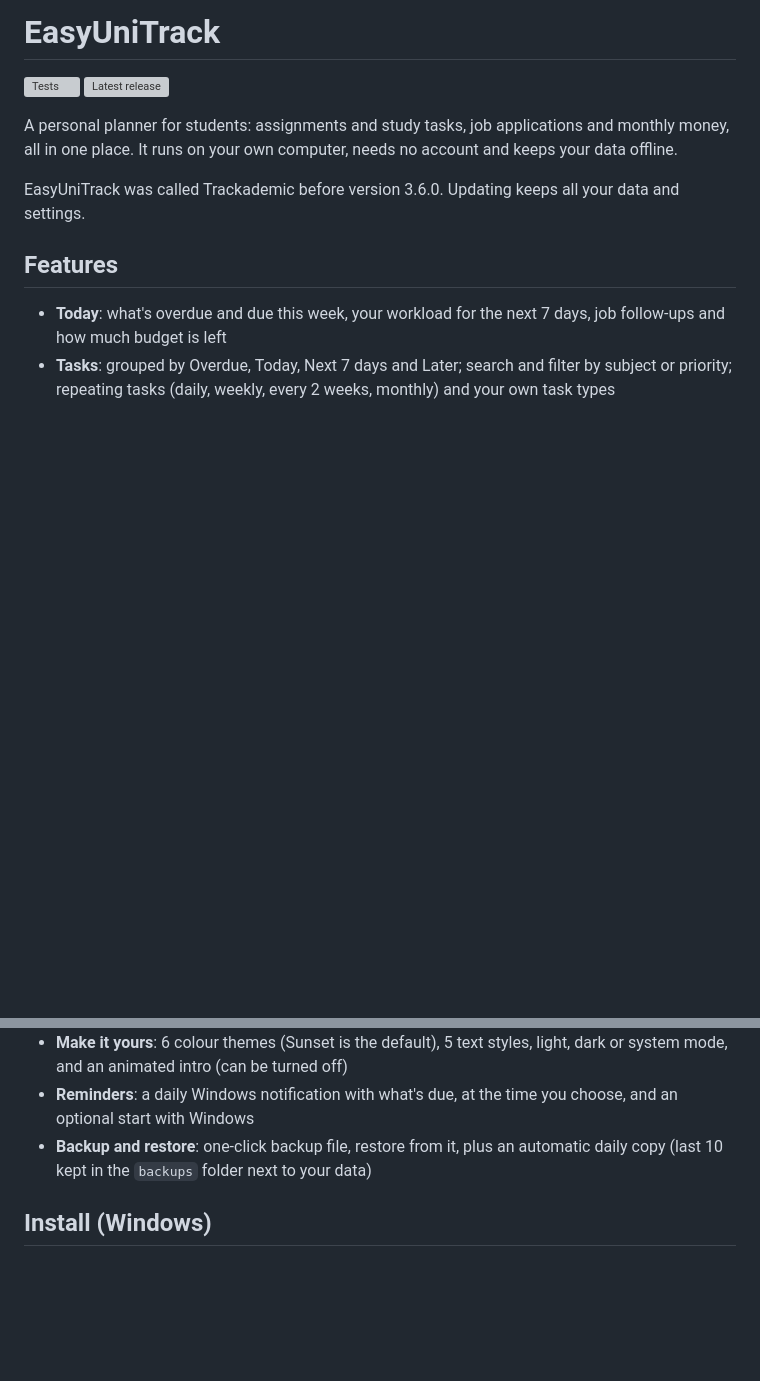
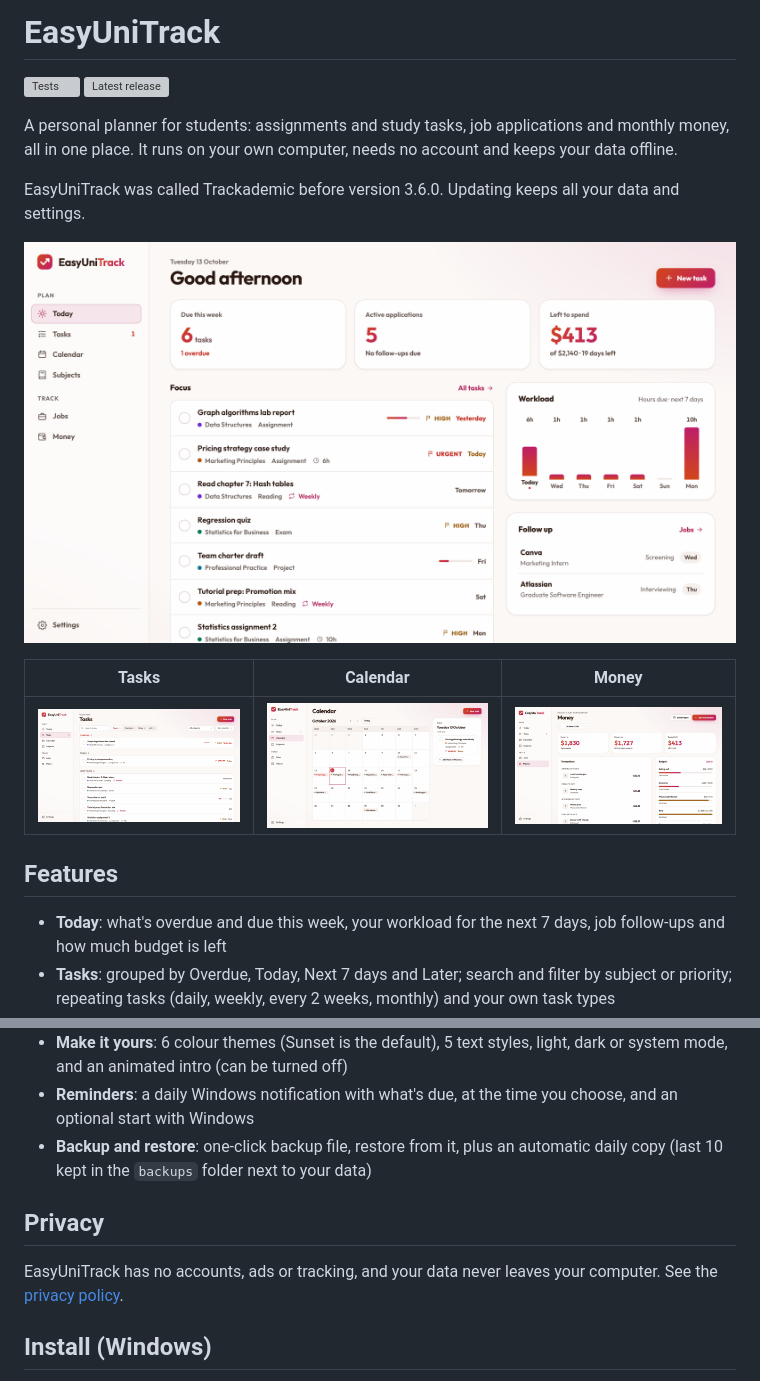
Before and after one commit to Mysteryman4k/lifeplanner, a Markdown page: README.md, 2 parts joined by grey strips. GitHub-like rendering; pictures changed too: docs/screenshots/1-today.png (added), docs/screenshots/2-tasks.png (added), docs/screenshots/3-calendar.png (added); blank space fills up the shorter version; grey boxes are pictures that could not be loaded.

```diff
--- a/README.md
+++ b/README.md
@@ -6,6 +6,12 @@
 A personal planner for students: assignments and study tasks, job applications and monthly money, all in one place. It runs on your own computer, needs no account and keeps your data offline.
 
 EasyUniTrack was called Trackademic before version 3.6.0. Updating keeps all your data and settings.
+
+![Today: what's due, your workload for the week and job follow-ups](docs/screenshots/1-today.png)
+
+| Tasks | Calendar | Money |
+|---|---|---|
+| ![Tasks](docs/screenshots/2-tasks.png) | ![Calendar](docs/screenshots/3-calendar.png) | ![Money](docs/screenshots/5-money.png) |
 
 ## Features
 
@@ -19,6 +25,10 @@ EasyUniTrack was called Trackademic before version 3.6.0. Updating keeps all you
 - **Make it yours**: 6 colour themes (Sunset is the default), 5 text styles, light, dark or system mode, and an animated intro (can be turned off)
 - **Reminders**: a daily Windows notification with what's due, at the time you choose, and an optional start with Windows
 - **Backup and restore**: one-click backup file, restore from it, plus an automatic daily copy (last 10 kept in the `backups` folder next to your data)
+
+## Privacy
+
+EasyUniTrack has no accounts, ads or tracking, and your data never leaves your computer. See the [privacy policy](PRIVACY.md).
 
 ## Install (Windows)
 
```
Also changed, not shown: CHANGELOG.md (+4 -0 lines), PRIVACY.md (added, +46 -0 lines), msix/store-listing.md (added, +104 -0 lines), docs/screenshots/4-jobs.png (added), docs/screenshots/6-dark.png (added), 2 other files.
